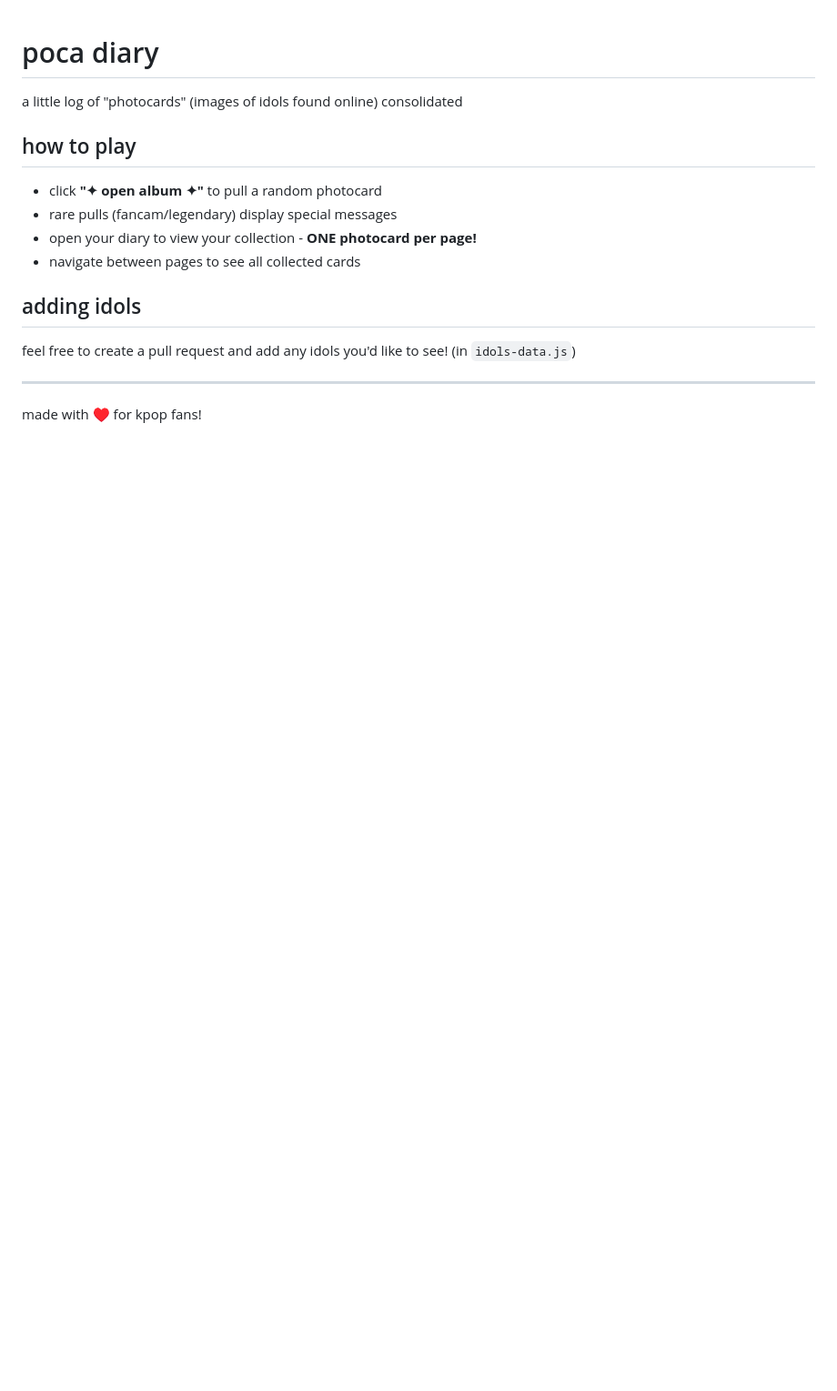
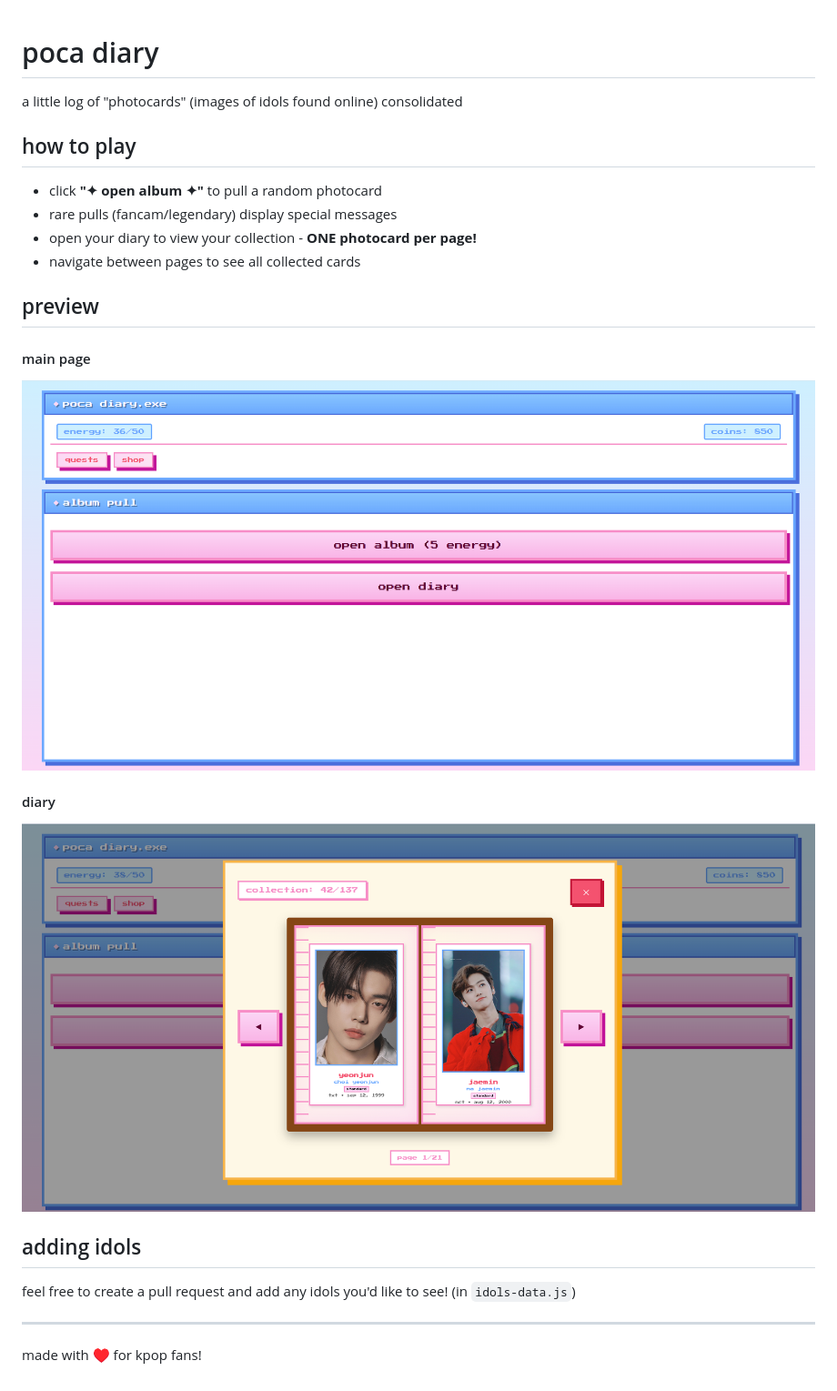
Before and after one commit to serena-ni/poca-diary, a Markdown page: README.md, the part around the change. Shown: that part at 91% size. Drawn GitHub-style; pictures changed too: diary.png (added), main.png (added); blank space fills up the shorter version.

Commit message:
updated readme with pictures

```diff
--- a/README.md
+++ b/README.md
@@ -9,6 +9,13 @@ a little log of "photocards" (images of idols found online) consolidated
 - open your diary to view your collection - **ONE photocard per page!**
 - navigate between pages to see all collected cards
 
+## preview
+#### main page
+![main page](main.png)
+
+#### diary
+![diary view](diary.png)
+
 ## adding idols
 feel free to create a pull request and add any idols you'd like to see! (in `idols-data.js`)
 
```
